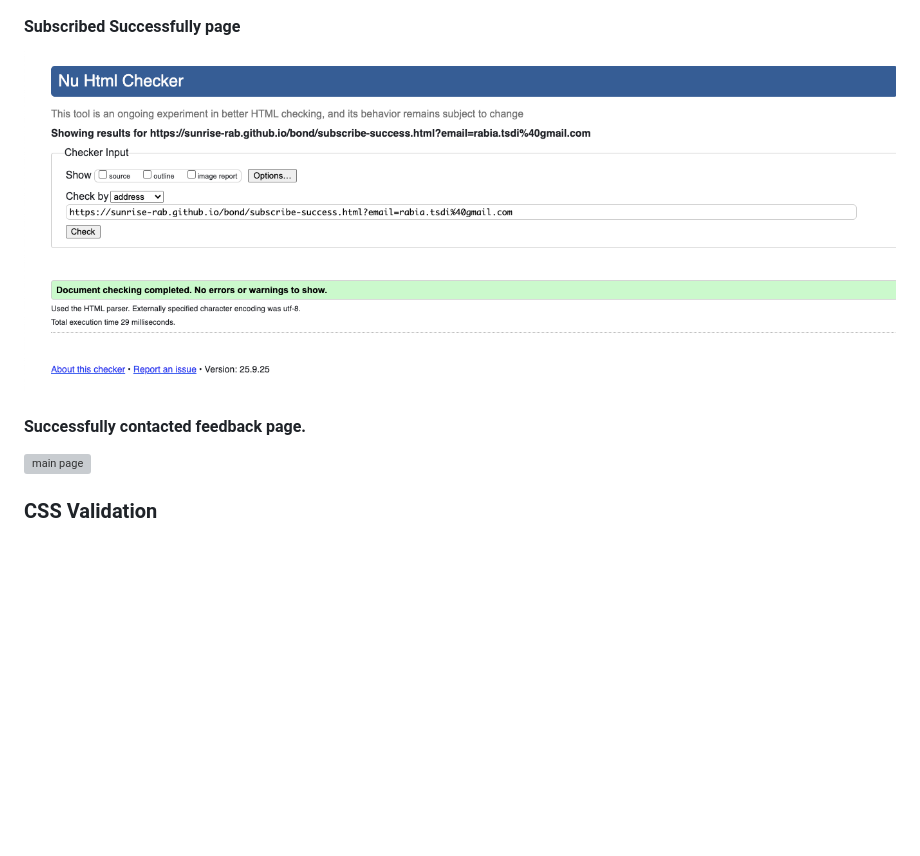
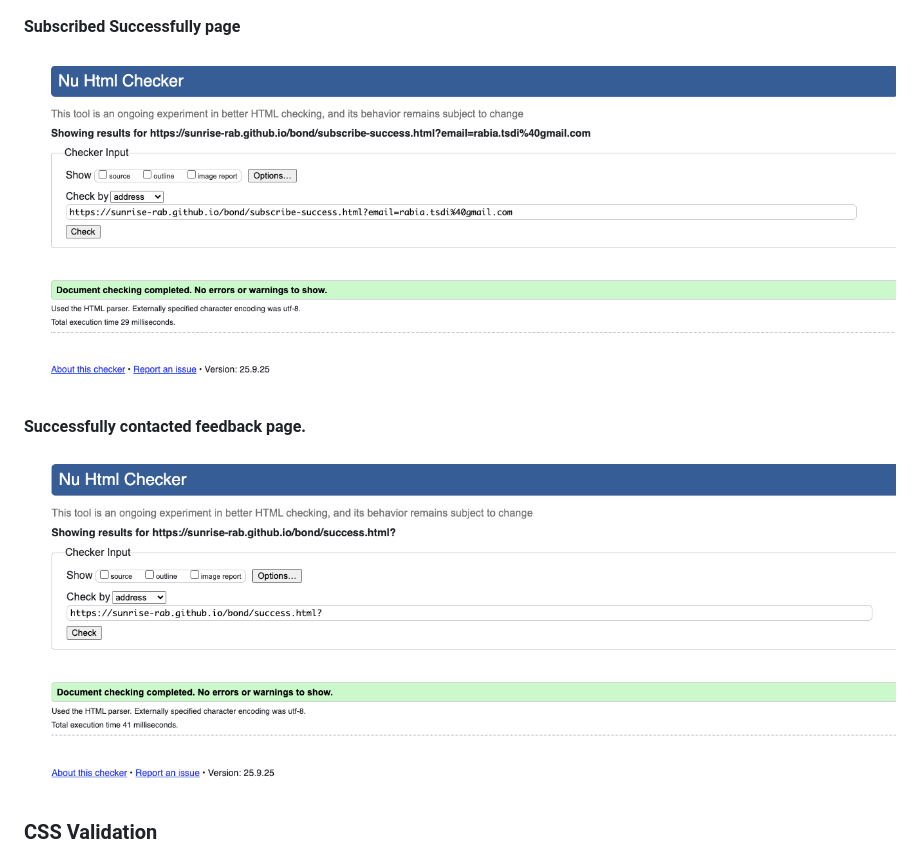
Before and after one commit to sunrise-rab/bond, a Markdown page: README.md, the part around the change printed below. Rendered like a GitHub page; blank space fills up the shorter version; grey boxes are pictures that could not be loaded.

```diff
--- a/README.md
+++ b/README.md
@@ -297,6 +297,6 @@ I used [W3C HTML Validation Service](https://validator.w3.org/) to test the code
 
 #### Successfully contacted feedback page.
-![main page](docs/html-checker-success.png)
+![Successfully contacted](docs/html-checker-success-contact.png)
 
 ### CSS Validation
 I used [W3C CSS Validation Service](https://jigsaw.w3.org/css-validator/) to test css file code. It all came up clean with no errors.
```
Also changed, not shown: other parts of README.md (+1 -1 lines).
